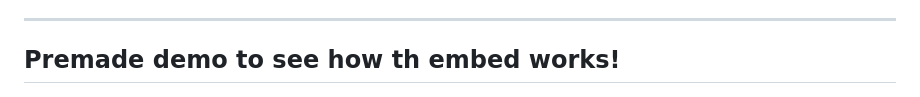
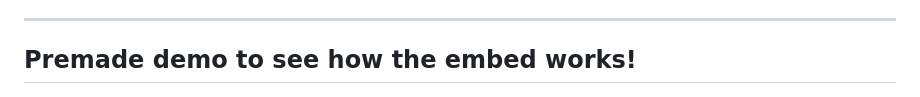
Before and after one commit to Naguroka/Discord-Chat-to-OBS, a Markdown page: README.md, the part around the change. Drawn GitHub-style.

```diff
--- a/README.md
+++ b/README.md
@@ -127,7 +127,7 @@ In the app:
 
 ---
 
-## Premade demo to see how th embed works!
+## Premade demo to see how the embed works!
 
 <p align="center">
   <img src="assets/embed%20demo.png" alt="Embed demo preview" width="800" />
```
